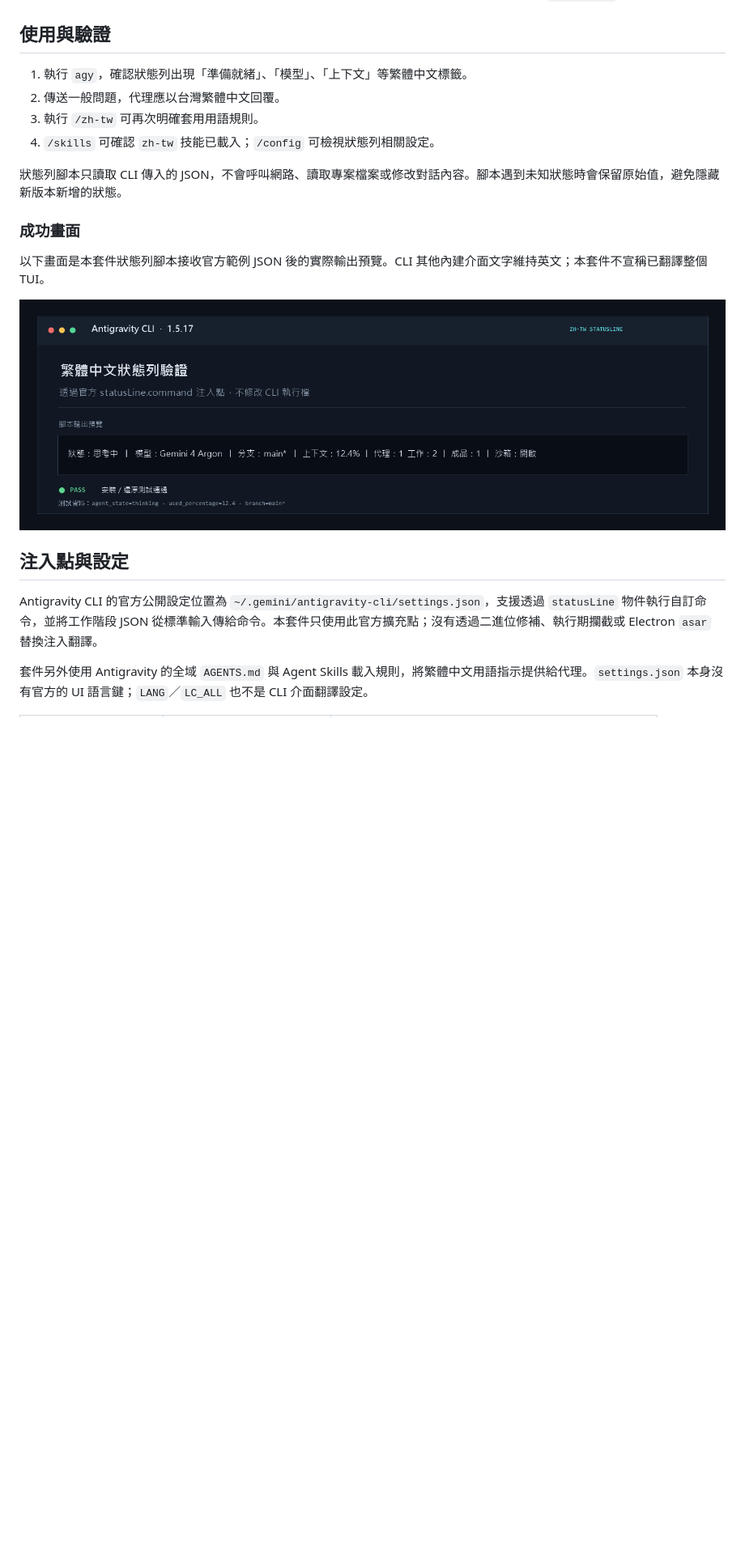
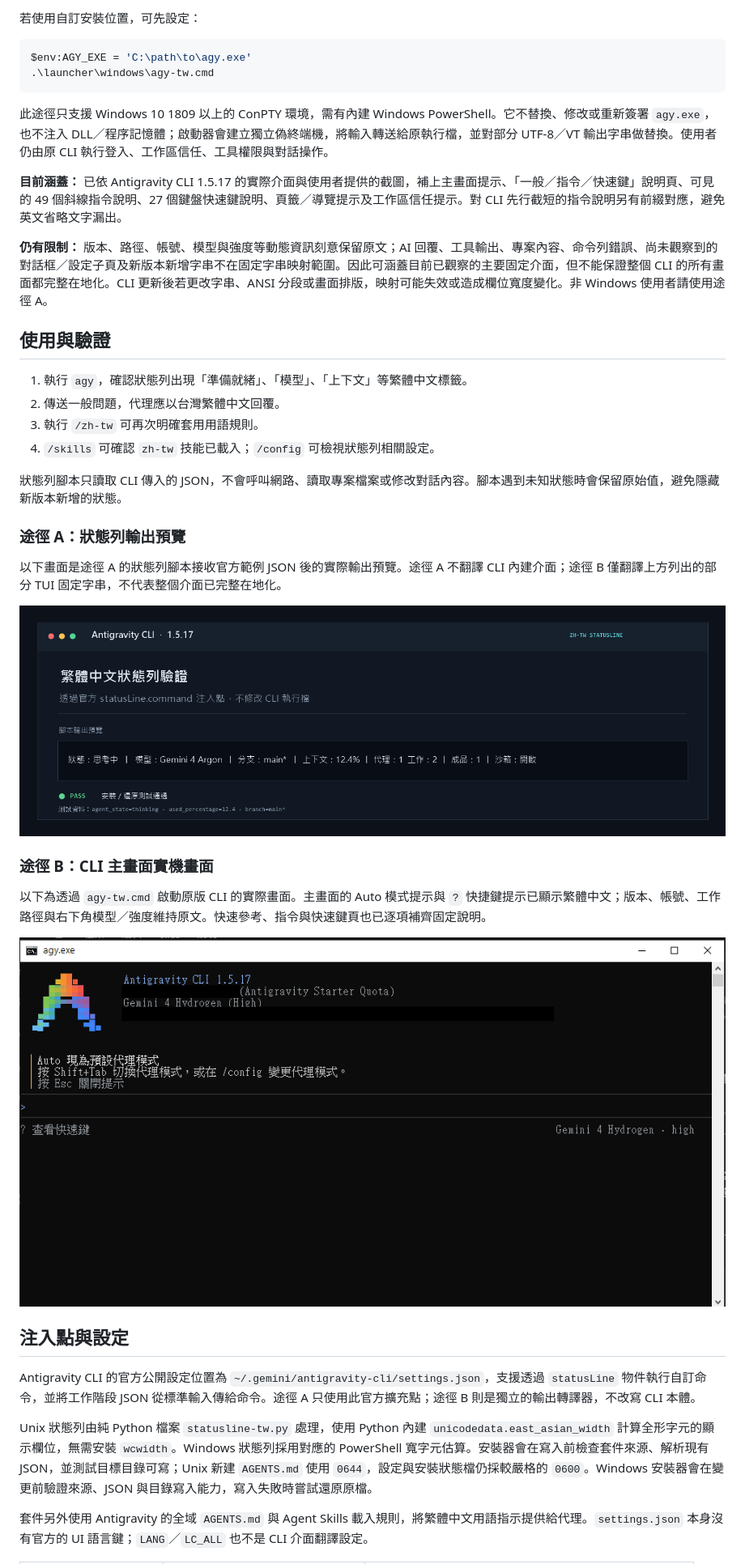
Before and after one commit to popuchoco/AGY-CLI-TW, a Markdown page: README.md, the part around one of its changes. Shown at 81% size. Drawn GitHub-style; pictures changed too: docs/images/agy-tw-main-screen-zh-tw.png (added); blank space fills up the shorter version.

Commit message:
feat: expand zh-TW TUI translations and harden launchers

````diff
--- a/README.md
+++ b/README.md
@@ -34,3 +61,15 @@ chmod +x install.sh
+若使用自訂安裝位置，可先設定：
+
+```powershell
+$env:AGY_EXE = 'C:\path\to\agy.exe'
+.\launcher\windows\agy-tw.cmd
+```
+
+此途徑只支援 Windows 10 1809 以上的 ConPTY 環境，需有內建 Windows PowerShell。它不替換、修改或重新簽署 `agy.exe`，也不注入 DLL／程序記憶體；啟動器會建立獨立偽終端機，將輸入轉送給原執行檔，並對部分 UTF-8／VT 輸出字串做替換。使用者仍由原 CLI 執行登入、工作區信任、工具權限與對話操作。
+
+**目前涵蓋：** 已依 Antigravity CLI 1.5.17 的實際介面與使用者提供的截圖，補上主畫面提示、「一般／指令／快速鍵」說明頁、可見的 49 個斜線指令說明、27 個鍵盤快速鍵說明、頁籤／導覽提示及工作區信任提示。對 CLI 先行截短的指令說明另有前綴對應，避免英文省略文字漏出。
+
+**仍有限制：** 版本、路徑、帳號、模型與強度等動態資訊刻意保留原文；AI 回覆、工具輸出、專案內容、命令列錯誤、尚未觀察到的對話框／設定子頁及新版本新增字串不在固定字串映射範圍。因此可涵蓋目前已觀察的主要固定介面，但不能保證整個 CLI 的所有畫面都完整在地化。CLI 更新後若更改字串、ANSI 分段或畫面排版，映射可能失效或造成欄位寬度變化。非 Windows 使用者請使用途徑 A。
 
 ## 使用與驗證
 
@@ -41,15 +80,23 @@ chmod +x install.sh
 
 狀態列腳本只讀取 CLI 傳入的 JSON，不會呼叫網路、讀取專案檔案或修改對話內容。腳本遇到未知狀態時會保留原始值，避免隱藏新版本新增的狀態。
 
-### 成功畫面
+### 途徑 A：狀態列輸出預覽
 
-以下畫面是本套件狀態列腳本接收官方範例 JSON 後的實際輸出預覽。CLI 其他內建介面文字維持英文；本套件不宣稱已翻譯整個 TUI。
+以下畫面是途徑 A 的狀態列腳本接收官方範例 JSON 後的實際輸出預覽。途徑 A 不翻譯 CLI 內建介面；途徑 B 僅翻譯上方列出的部分 TUI 固定字串，不代表整個介面已完整在地化。
 
 ![Antigravity CLI 繁體中文狀態列成功畫面](docs/images/statusline-zh-tw.png)
 
+### 途徑 B：CLI 主畫面實機畫面
+
+以下為透過 `agy-tw.cmd` 啟動原版 CLI 的實際畫面。主畫面的 Auto 模式提示與 `?` 快捷鍵提示已顯示繁體中文；版本、帳號、工作路徑與右下角模型／強度維持原文。快速參考、指令與快速鍵頁也已逐項補齊固定說明。
+
+![透過外部啟動器顯示繁體中文主畫面提示](docs/images/agy-tw-main-screen-zh-tw.png)
+
 ## 注入點與設定
 
-Antigravity CLI 的官方公開設定位置為 `~/.gemini/antigravity-cli/settings.json`，支援透過 `statusLine` 物件執行自訂命令，並將工作階段 JSON 從標準輸入傳給命令。本套件只使用此官方擴充點；沒有透過二進位修補、執行期攔截或 Electron `asar` 替換注入翻譯。
+Antigravity CLI 的官方公開設定位置為 `~/.gemini/antigravity-cli/settings.json`，支援透過 `statusLine` 物件執行自訂命令，並將工作階段 JSON 從標準輸入傳給命令。途徑 A 只使用此官方擴充點；途徑 B 則是獨立的輸出轉譯器，不改寫 CLI 本體。
+
+Unix 狀態列由純 Python 檔案 `statusline-tw.py` 處理，使用 Python 內建 `unicodedata.east_asian_width` 計算全形字元的顯示欄位，無需安裝 `wcwidth`。Windows 狀態列採用對應的 PowerShell 寬字元估算。安裝器會在寫入前檢查套件來源、解析現有 JSON，並測試目標目錄可寫；Unix 新建 `AGENTS.md` 使用 `0644`，設定與安裝狀態檔仍採較嚴格的 `0600`。Windows 安裝器會在變更前驗證來源、JSON 與目錄寫入能力，寫入失敗時嘗試還原原檔。
 
 套件另外使用 Antigravity 的全域 `AGENTS.md` 與 Agent Skills 載入規則，將繁體中文用語指示提供給代理。`settings.json` 本身沒有官方的 UI 語言鍵；`LANG`／`LC_ALL` 也不是 CLI 介面翻譯設定。
 
````
Also changed, not shown: other parts of README.md (+39 -4 lines), 12 other files.
